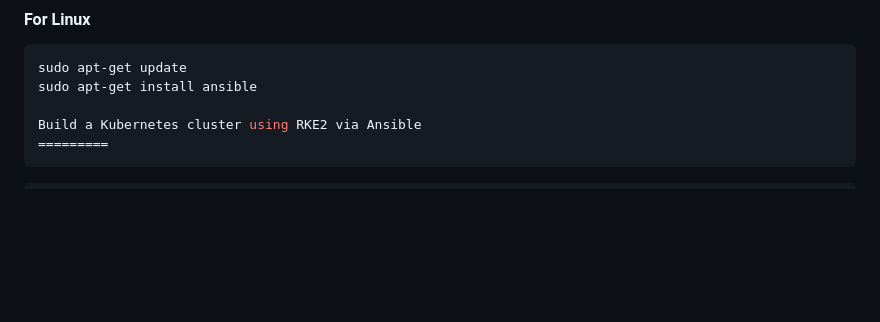
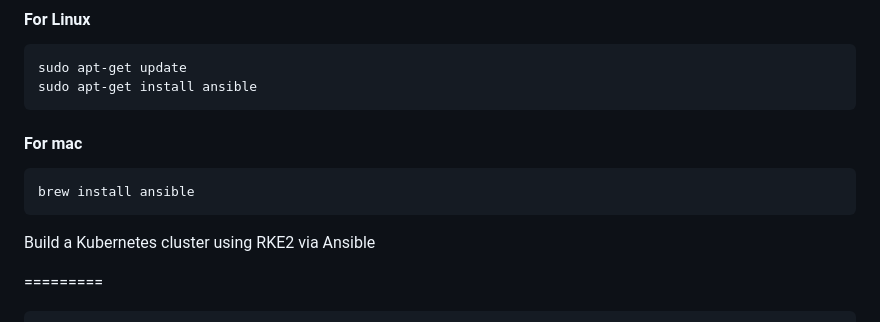
Before and after one commit to mostafasaleh97/lab1, a Markdown page: README.md, the part around the change. Drawn GitHub-style; blank space fills up the shorter version.

````diff
--- a/README.md
+++ b/README.md
@@ -102,8 +102,14 @@ Follow these steps to install Ansible:
 ```bash
 sudo apt-get update
 sudo apt-get install ansible
+```
+#### For mac
+```bash
+brew install ansible
+```
+Build a Kubernetes cluster using RKE2 via Ansible
 
-Build a Kubernetes cluster using RKE2 via Ansible
+
 =========
 ```
                ,        ,  _______________________________
````
